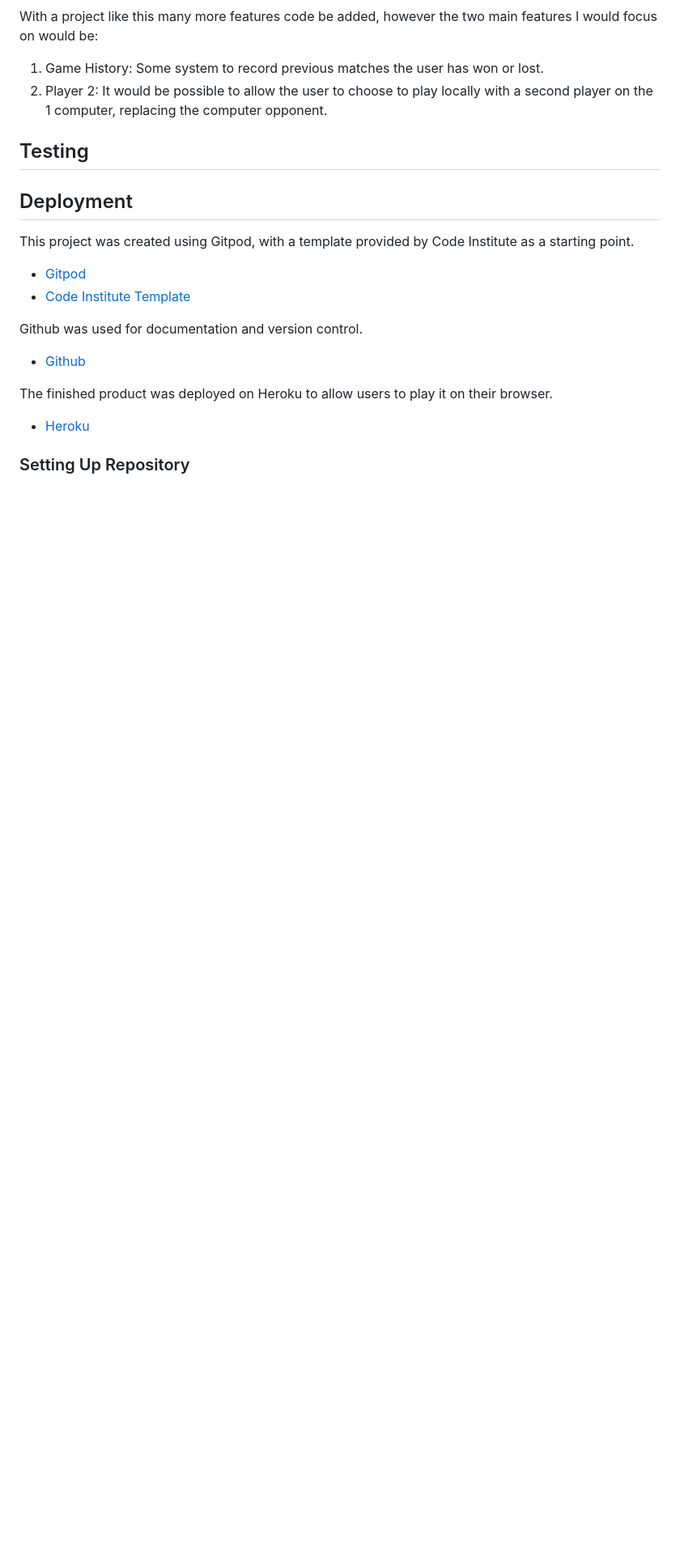
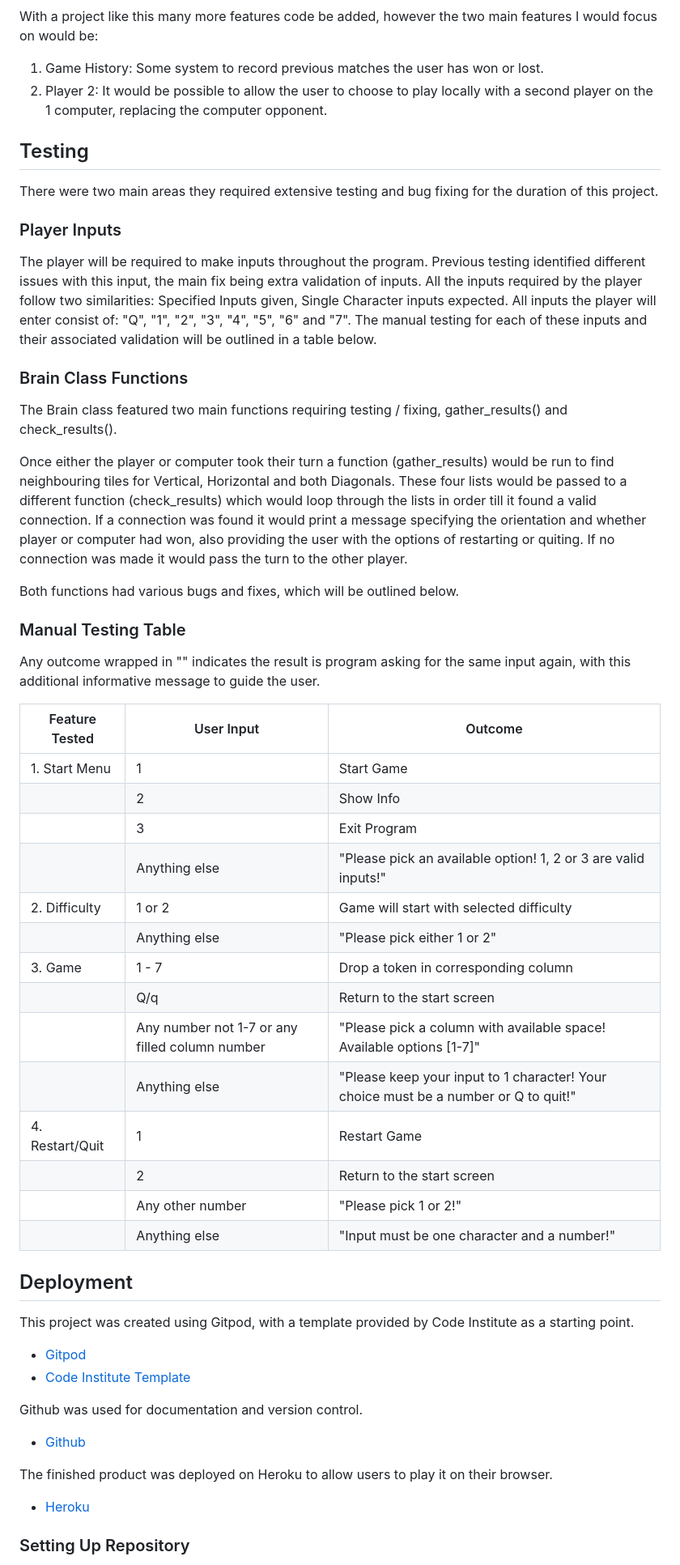
Before and after one commit to kevinoh45TuD/pp3-connect-game, a Markdown page: README.md, the part around the change. Shown: that part at 81% size. Drawn GitHub-style; blank space fills up the shorter version.

Commit message:
Docs: initial testing section

```diff
--- a/README.md
+++ b/README.md
@@ -111,6 +111,49 @@ With a project like this many more features code be added, however the two main
 
 ## Testing
 
+There were two main areas they required extensive testing and bug fixing for the duration of this project.
+
+### Player Inputs
+
+The player will be required to make inputs throughout the program. Previous testing identified different issues with this input, the main fix being extra
+validation of inputs. All the inputs required by the player follow two similarities: Specified Inputs given, Single Character inputs expected.
+All inputs the player will enter consist of: "Q", "1", "2", "3", "4", "5", "6" and "7".
+The manual testing for each of these inputs and their associated validation will be outlined in a table below.
+
+### Brain Class Functions
+
+The Brain class featured two main functions requiring testing / fixing, gather_results() and check_results().
+
+Once either the player or computer took their turn a function (gather_results) would be run to find neighbouring tiles for Vertical, Horizontal and both Diagonals.
+These four lists would be passed to a different function (check_results) which would loop through the lists in order till it found a valid connection.
+If a connection was found it would print a message specifying the orientation and whether player or computer had won, also providing the user with the options
+of restarting or quiting.
+If no connection was made it would pass the turn to the other player.
+
+Both functions had various bugs and fixes, which will be outlined below.
+
+### Manual Testing Table
+
+Any outcome wrapped in "" indicates the result is program asking for the same input again,
+with this additional informative message to guide the user.
+
+| Feature Tested | User Input | Outcome   |
+| -------------- | ---------- | --------- |
+| 1. Start Menu  |          1 | Start Game|
+| | 2 | Show Info |
+| | 3 | Exit Program |
+| | Anything else | "Please pick an available option! 1, 2 or 3 are valid inputs!" |
+| 2. Difficulty | 1 or 2 | Game will start with selected difficulty |
+| | Anything else | "Please pick either 1 or 2" |
+| 3. Game | 1 - 7 | Drop a token in corresponding column |
+| | Q/q | Return to the start screen |
+| | Any number not 1-7 or any filled column number | "Please pick a column with available space! Available options [1-7]" |
+| | Anything else | "Please keep your input to 1 character! Your choice must be a number or Q to quit!" |
+| 4. Restart/Quit | 1 | Restart Game |
+| | 2 | Return to the start screen |
+| | Any other number | "Please pick 1 or 2!" |
+| | Anything else | "Input must be one character and a number!" |
+
 ## Deployment
 
 This project was created using Gitpod, with a template provided by Code Institute as a starting point.
```
